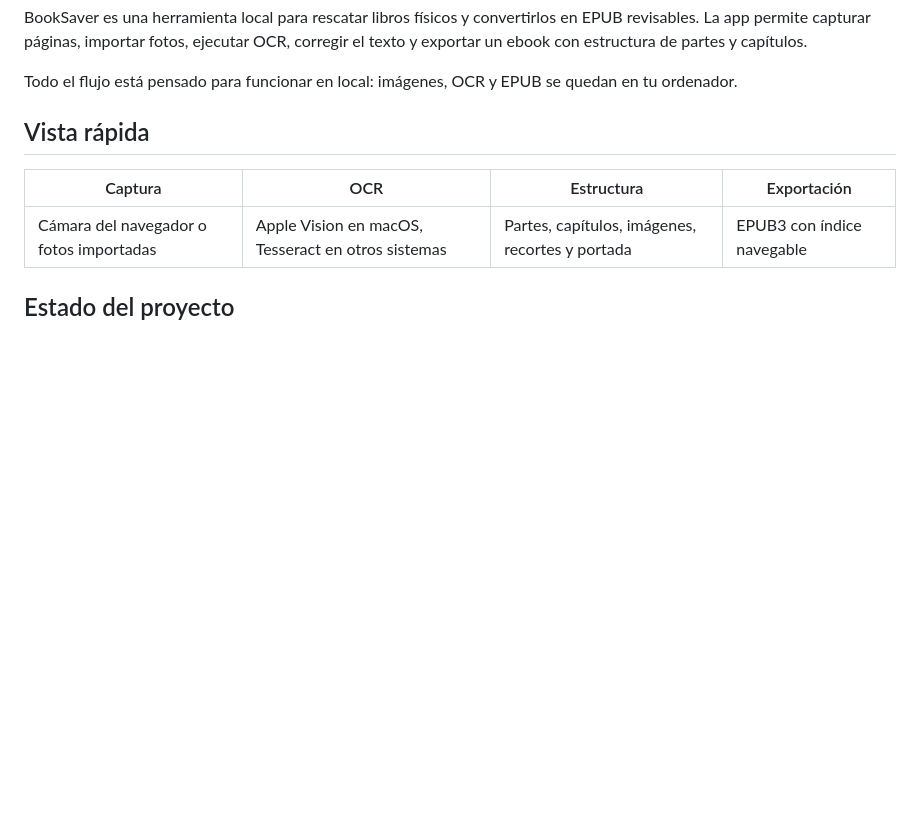
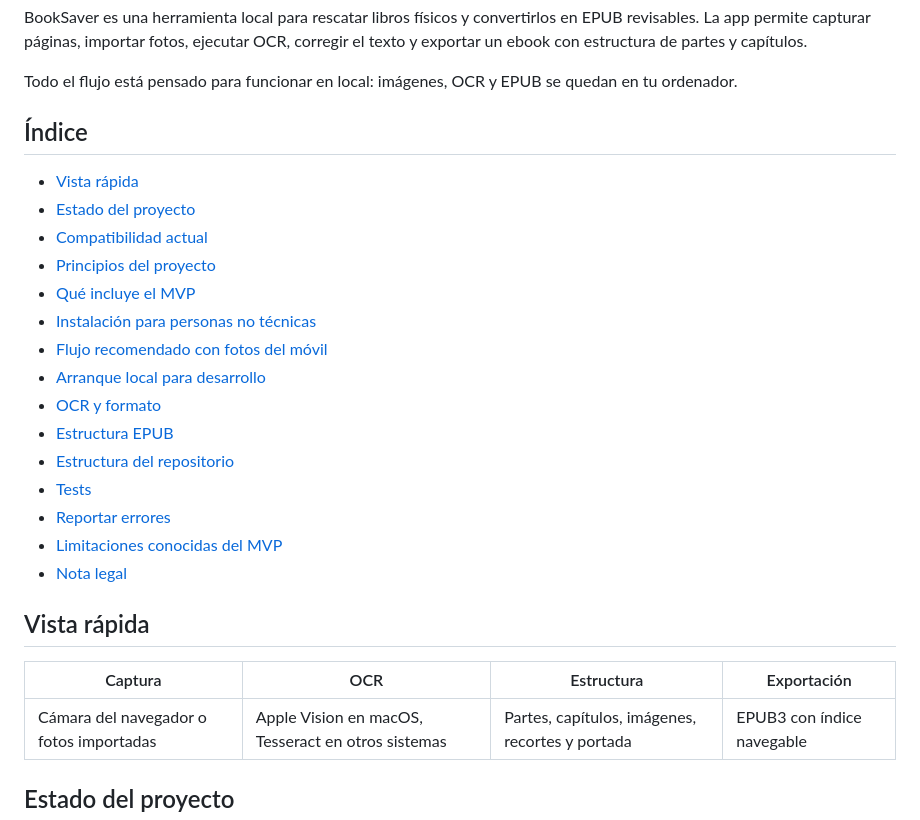
Before and after one commit to juange87/BookSaver, a Markdown page: README.md, the part around the change. Drawn GitHub-style; blank space fills up the shorter version.

Commit message:
docs: add README index

```diff
--- a/README.md
+++ b/README.md
@@ -21,6 +21,24 @@ OCR, corregir el texto y exportar un ebook con estructura de partes y capítulos
 
 Todo el flujo está pensado para funcionar en local: imágenes, OCR y EPUB se
 quedan en tu ordenador.
+
+## Índice
+
+- [Vista rápida](#vista-rápida)
+- [Estado del proyecto](#estado-del-proyecto)
+- [Compatibilidad actual](#compatibilidad-actual)
+- [Principios del proyecto](#principios-del-proyecto)
+- [Qué incluye el MVP](#qué-incluye-el-mvp)
+- [Instalación para personas no técnicas](#instalacion-personas-no-tecnicas)
+- [Flujo recomendado con fotos del móvil](#flujo-recomendado-con-fotos-del-móvil)
+- [Arranque local para desarrollo](#arranque-local-para-desarrollo)
+- [OCR y formato](#ocr-y-formato)
+- [Estructura EPUB](#estructura-epub)
+- [Estructura del repositorio](#estructura-del-repositorio)
+- [Tests](#tests)
+- [Reportar errores](#reportar-errores)
+- [Limitaciones conocidas del MVP](#limitaciones-conocidas-del-mvp)
+- [Nota legal](#nota-legal)
 
 ## Vista rápida
 
```
